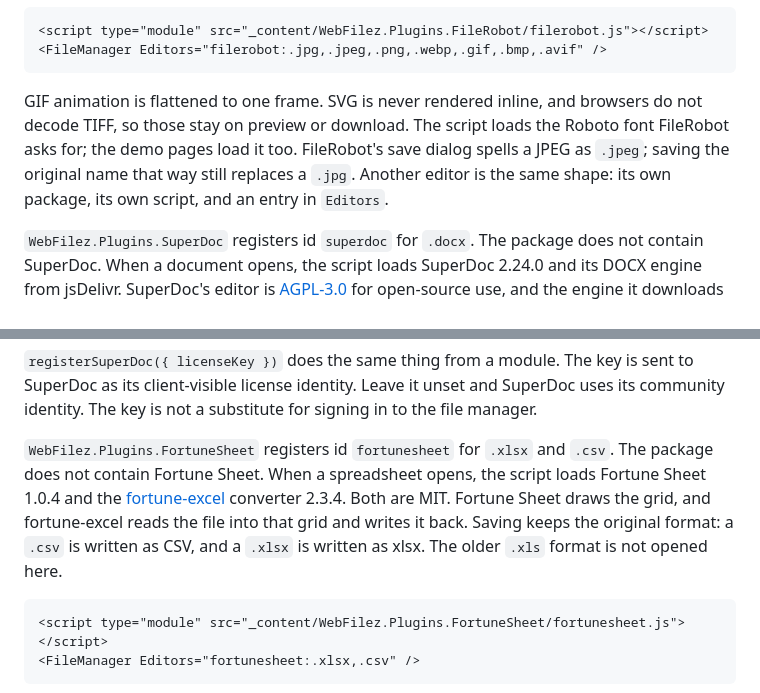
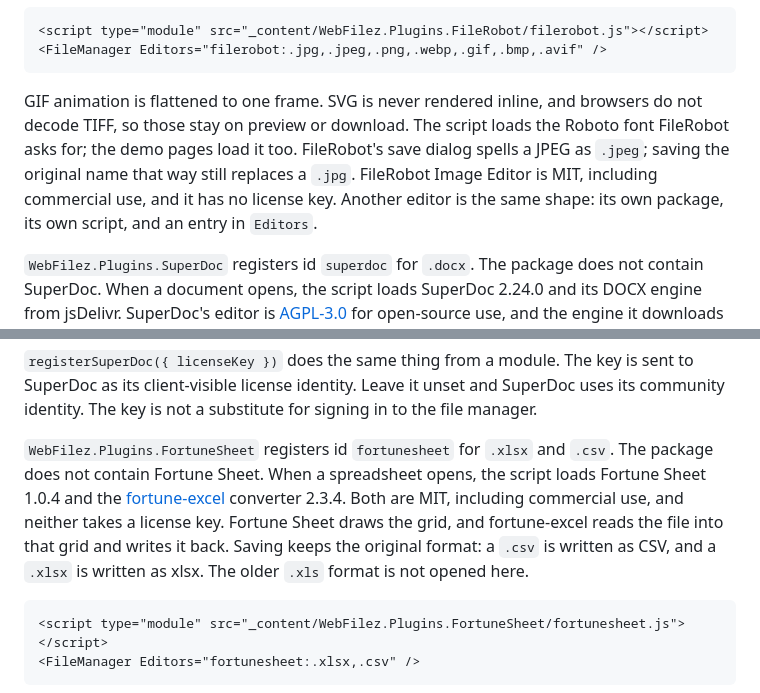
Before and after one commit to gordon-matt/WebFilez, a Markdown page: README.md, 2 parts joined by grey strips. Drawn GitHub-style.

````diff
--- a/README.md
+++ b/README.md
@@ -223,7 +223,7 @@ An editor can also be queued before the module loads, which suits a plain script
 <FileManager Editors="filerobot:.jpg,.jpeg,.png,.webp,.gif,.bmp,.avif" />
 ```
 
-GIF animation is flattened to one frame. SVG is never rendered inline, and browsers do not decode TIFF, so those stay on preview or download. The script loads the Roboto font FileRobot asks for; the demo pages load it too. FileRobot's save dialog spells a JPEG as `.jpeg`; saving the original name that way still replaces a `.jpg`. Another editor is the same shape: its own package, its own script, and an entry in `Editors`.
+GIF animation is flattened to one frame. SVG is never rendered inline, and browsers do not decode TIFF, so those stay on preview or download. The script loads the Roboto font FileRobot asks for; the demo pages load it too. FileRobot's save dialog spells a JPEG as `.jpeg`; saving the original name that way still replaces a `.jpg`. FileRobot Image Editor is MIT, including commercial use, and it has no license key. Another editor is the same shape: its own package, its own script, and an entry in `Editors`.
 
 `WebFilez.Plugins.SuperDoc` registers id `superdoc` for `.docx`. The package does not contain SuperDoc. When a document opens, the script loads SuperDoc 2.24.0 and its DOCX engine from jsDelivr. SuperDoc's editor is [AGPL-3.0](https://www.gnu.org/licenses/agpl-3.0.html) for open-source use, and the engine it downloads is proprietary software used as SuperDoc's dependency. A proprietary or commercial deployment needs a [commercial license](https://www.superdocportal.dev/get-in-touch) and passes that license key itself. No key is included.
 
@@ -238,7 +238,7 @@ GIF animation is flattened to one frame. SVG is never rendered inline, and brows
 
 `registerSuperDoc({ licenseKey })` does the same thing from a module. The key is sent to SuperDoc as its client-visible license identity. Leave it unset and SuperDoc uses its community identity. The key is not a substitute for signing in to the file manager.
 
-`WebFilez.Plugins.FortuneSheet` registers id `fortunesheet` for `.xlsx` and `.csv`. The package does not contain Fortune Sheet. When a spreadsheet opens, the script loads Fortune Sheet 1.0.4 and the [fortune-excel](https://github.com/Corbe30/FortuneExcel) converter 2.3.4. Both are MIT. Fortune Sheet draws the grid, and fortune-excel reads the file into that grid and writes it back. Saving keeps the original format: a `.csv` is written as CSV, and a `.xlsx` is written as xlsx. The older `.xls` format is not opened here.
+`WebFilez.Plugins.FortuneSheet` registers id `fortunesheet` for `.xlsx` and `.csv`. The package does not contain Fortune Sheet. When a spreadsheet opens, the script loads Fortune Sheet 1.0.4 and the [fortune-excel](https://github.com/Corbe30/FortuneExcel) converter 2.3.4. Both are MIT, including commercial use, and neither takes a license key. Fortune Sheet draws the grid, and fortune-excel reads the file into that grid and writes it back. Saving keeps the original format: a `.csv` is written as CSV, and a `.xlsx` is written as xlsx. The older `.xls` format is not opened here.
 
 ```html
 <script type="module" src="_content/WebFilez.Plugins.FortuneSheet/fortunesheet.js"></script>
````
